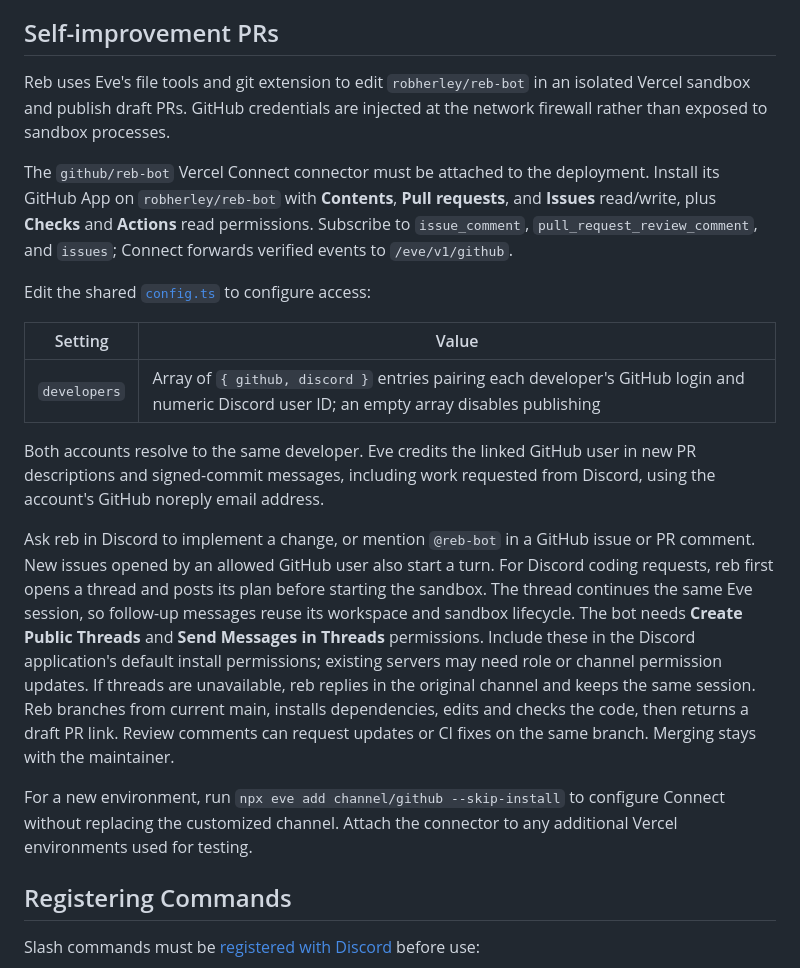
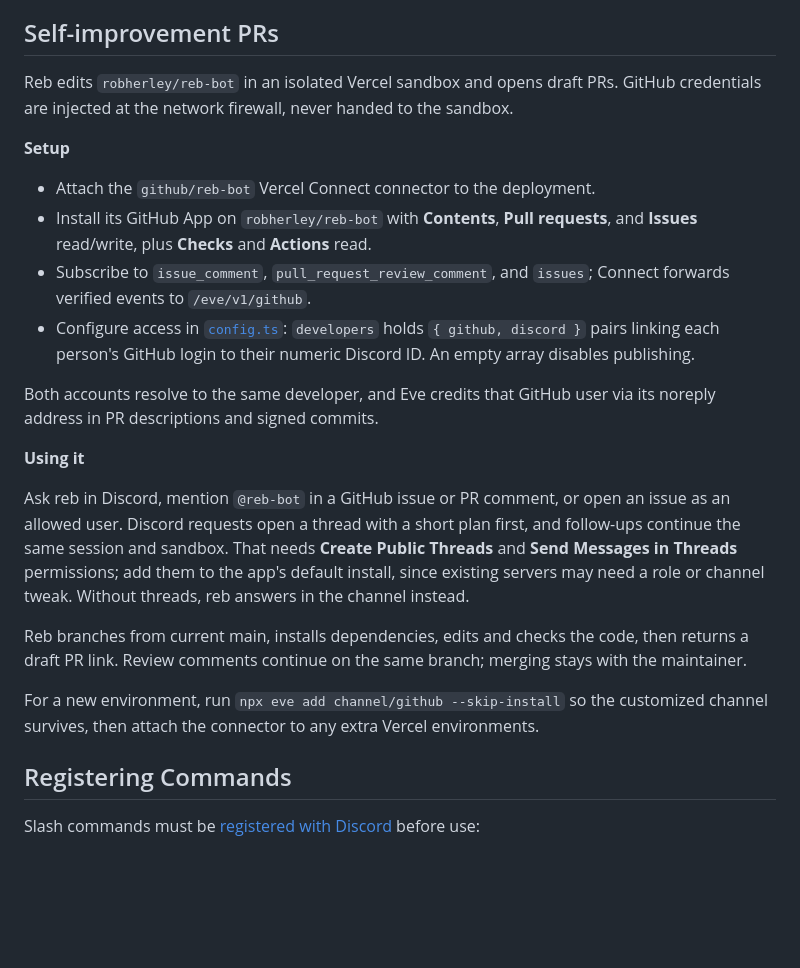
Before and after one commit to robherley/reb-bot, a Markdown page: README.md, the part around the change. GitHub-like rendering; blank space fills up the shorter version.

Commit message:
docs(readme): trim the self-improvement PRs section
Restructures the section into Setup and Using it with bullet lists, drops the redundant config table, and cuts repeated prose. No behavior claims changed.

Co-authored-by: robherley <16991201+robherley@users.noreply.github.com>

```diff
--- a/README.md
+++ b/README.md
@@ -23,42 +23,39 @@ for daemon setup and local development.
 
 ## Self-improvement PRs
 
-Reb uses Eve's file tools and git extension to edit `robherley/reb-bot` in an isolated
-Vercel sandbox and publish draft PRs. GitHub credentials are injected at the
-network firewall rather than exposed to sandbox processes.
+Reb edits `robherley/reb-bot` in an isolated Vercel sandbox and opens draft PRs.
+GitHub credentials are injected at the network firewall, never handed to the sandbox.
 
-The `github/reb-bot` Vercel Connect connector must be attached to the deployment.
-Install its GitHub App on `robherley/reb-bot` with **Contents**, **Pull requests**,
-and **Issues** read/write, plus **Checks** and **Actions** read permissions.
-Subscribe to `issue_comment`, `pull_request_review_comment`, and `issues`;
-Connect forwards verified events to `/eve/v1/github`.
+**Setup**
 
-Edit the shared [`config.ts`](config.ts) to configure access:
+- Attach the `github/reb-bot` Vercel Connect connector to the deployment.
+- Install its GitHub App on `robherley/reb-bot` with **Contents**, **Pull requests**,
+  and **Issues** read/write, plus **Checks** and **Actions** read.
+- Subscribe to `issue_comment`, `pull_request_review_comment`, and `issues`; Connect
+  forwards verified events to `/eve/v1/github`.
+- Configure access in [`config.ts`](config.ts): `developers` holds `{ github, discord }`
+  pairs linking each person's GitHub login to their numeric Discord ID. An empty
+  array disables publishing.
 
-| Setting | Value |
-| --- | --- |
-| `developers` | Array of `{ github, discord }` entries pairing each developer's GitHub login and numeric Discord user ID; an empty array disables publishing |
+Both accounts resolve to the same developer, and Eve credits that GitHub user via
+its noreply address in PR descriptions and signed commits.
 
-Both accounts resolve to the same developer. Eve credits the linked GitHub user
-in new PR descriptions and signed-commit messages, including work requested from
-Discord, using the account's GitHub noreply email address.
+**Using it**
 
-Ask reb in Discord to implement a change, or mention `@reb-bot` in a GitHub issue
-or PR comment. New issues opened by an allowed GitHub user also start a turn.
-For Discord coding requests, reb first opens a thread and posts its plan before
-starting the sandbox. The thread continues the same Eve session, so follow-up
-messages reuse its workspace and sandbox lifecycle. The bot needs **Create Public
-Threads** and **Send Messages in Threads** permissions. Include these in the
-Discord application's default install permissions; existing servers may need role
-or channel permission updates. If threads are unavailable, reb replies in the
-original channel and keeps the same session.
+Ask reb in Discord, mention `@reb-bot` in a GitHub issue or PR comment, or open an
+issue as an allowed user. Discord requests open a thread with a short plan first,
+and follow-ups continue the same session and sandbox. That needs **Create Public
+Threads** and **Send Messages in Threads** permissions; add them to the app's default
+install, since existing servers may need a role or channel tweak. Without threads,
+reb answers in the channel instead.
+
 Reb branches from current main, installs dependencies, edits and checks the code,
-then returns a draft PR link. Review comments can request updates or CI fixes on
-the same branch. Merging stays with the maintainer.
+then returns a draft PR link. Review comments continue on the same branch; merging
+stays with the maintainer.
 
-For a new environment, run `npx eve add channel/github --skip-install` to configure
-Connect without replacing the customized channel. Attach the connector to any
-additional Vercel environments used for testing.
+For a new environment, run `npx eve add channel/github --skip-install` so the
+customized channel survives, then attach the connector to any extra Vercel
+environments.
 
 ## Registering Commands
 
```
